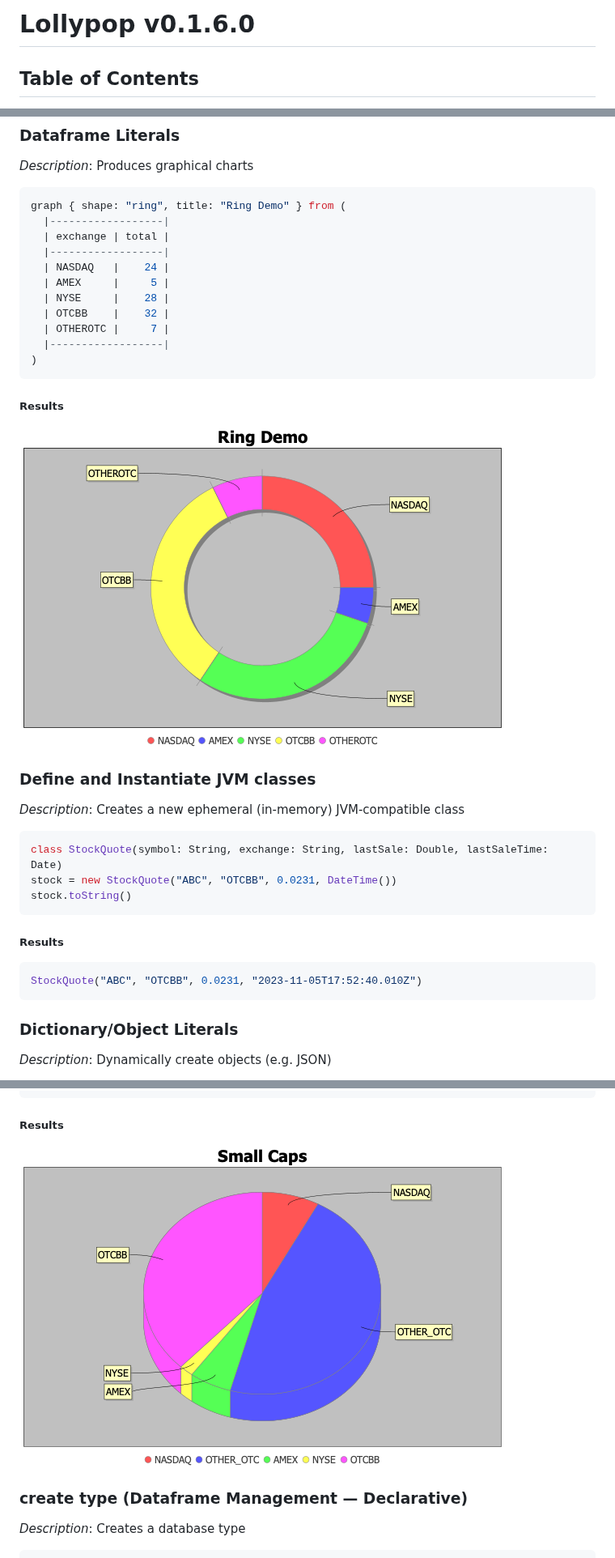
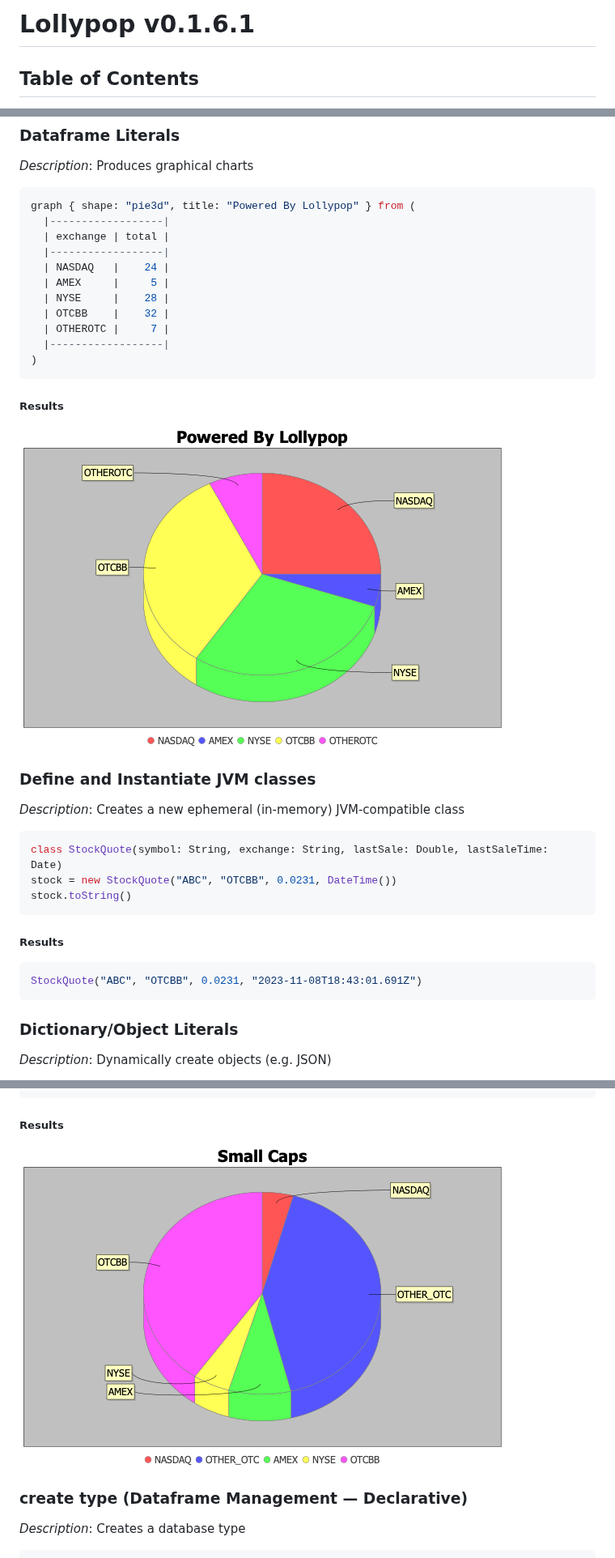
Before and after one commit to ldaniels528/lollypop, a Markdown page: README.md, 3 parts joined by grey strips. Shown at 81% size. Rendered like a GitHub page; pictures changed too: docs/images/Powered_By_Lollypop.png (added), docs/images/Ring_Demo.png (deleted), docs/images/Small_Caps.png.

````diff
--- a/README.md
+++ b/README.md
@@ -1,4 +1,4 @@
-Lollypop v0.1.6.0
+Lollypop v0.1.6.1
 ============
 
 ## Table of Contents
@@ -98,7 +98,7 @@ java -jar ./app/core/target/scala-2.13/core-assembly-0.1.6.0.jar
 *Description*: Produces graphical charts
 
 ```sql
-graph { shape: "ring", title: "Ring Demo" } from (
+graph { shape: "pie3d", title: "Powered By Lollypop" } from (
   |------------------|
   | exchange | total |
   |------------------|
@@ -112,7 +112,7 @@ graph { shape: "ring", title: "Ring Demo" } from (
 ```
 ##### Results
 <div style="width: 100%">
-<img src="./docs/images/Ring_Demo.png">
+<img src="./docs/images/Powered_By_Lollypop.png">
 </div>
 
 <a name="Define_and_Instantiate_JVM_classes"></a>
@@ -126,7 +126,7 @@ stock.toString()
 ```
 ##### Results
 ```sql
-StockQuote("ABC", "OTCBB", 0.0231, "2023-11-05T17:52:40.010Z")
+StockQuote("ABC", "OTCBB", 0.0231, "2023-11-08T18:43:01.691Z")
 ```
 <a name="Dictionary_Object_Literals"></a>
 ### Dictionary/Object Literals
````
Also changed, not shown: other parts of README.md (+84 -259 lines), docs/images/Help_By_Paradigm.png (deleted), docs/images/Memory_Usage.png (deleted).
